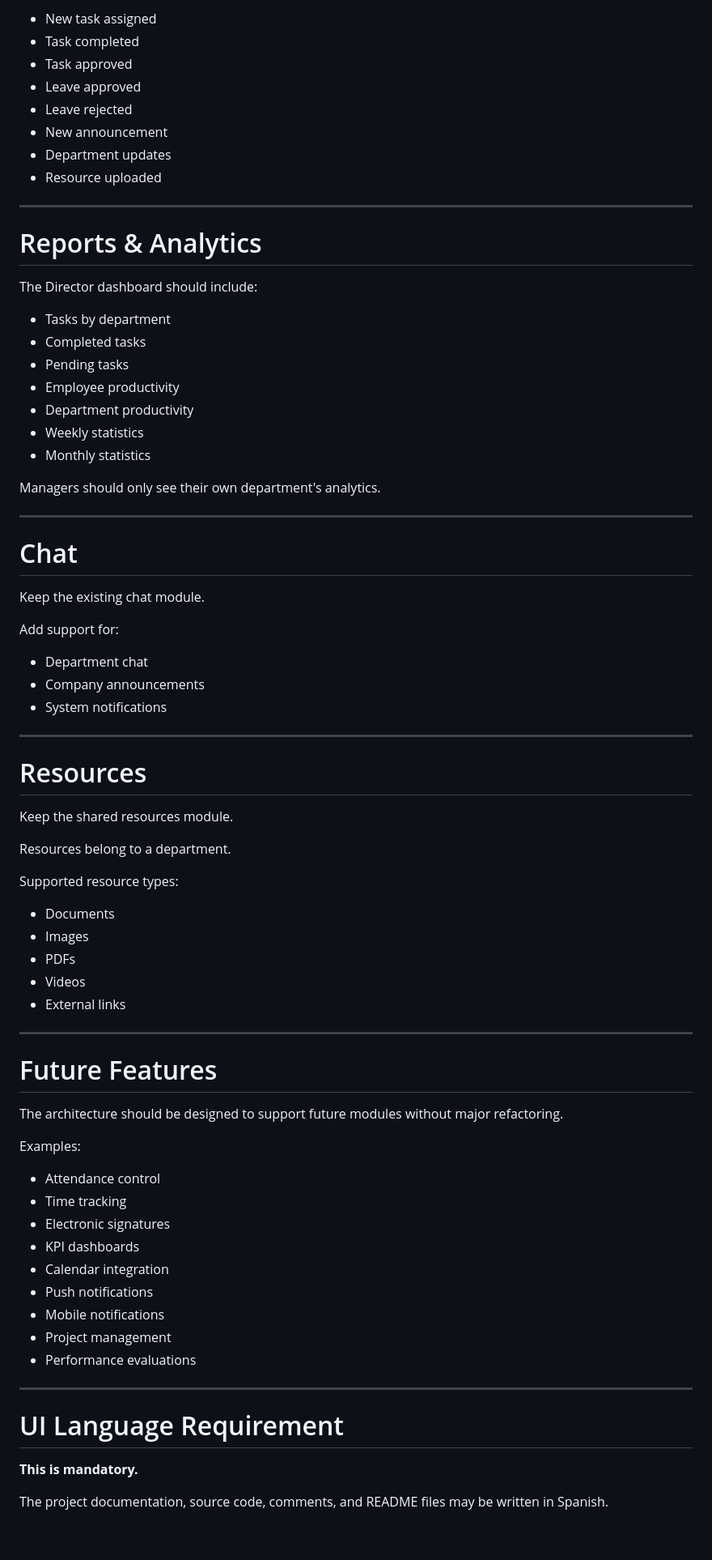
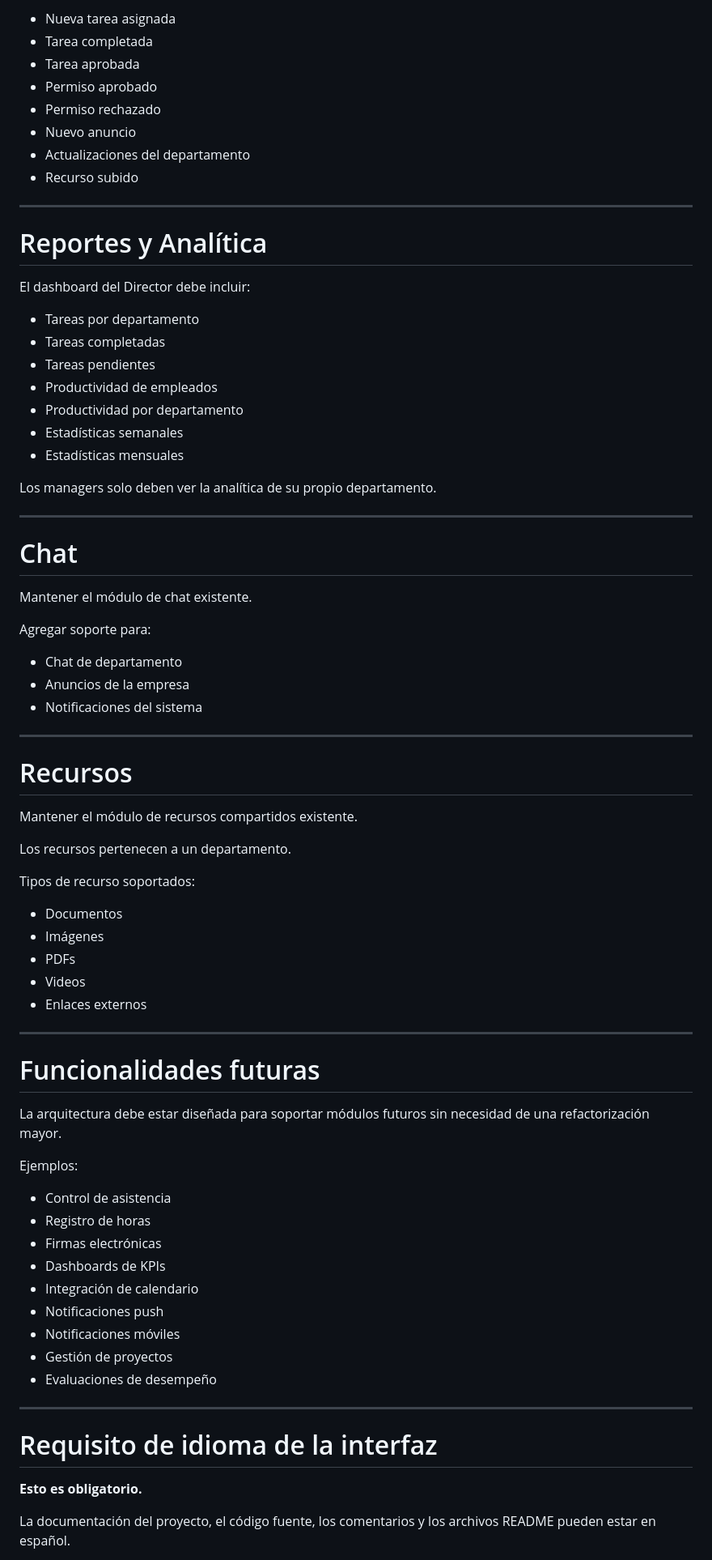
Before and after one commit to jeremyallen18/App-radio, a Markdown page: Actualizacion.md, the part around one of its changes. Shown at 81% size. Drawn GitHub-style; blank space fills up the shorter version.

```diff
--- a/Actualizacion.md
+++ b/Actualizacion.md
@@ -421,80 +421,80 @@ Notifications should support:
 
-- New task assigned
-- Task completed
-- Task approved
-- Leave approved
-- Leave rejected
-- New announcement
-- Department updates
-- Resource uploaded
+- Nueva tarea asignada
+- Tarea completada
+- Tarea aprobada
+- Permiso aprobado
+- Permiso rechazado
+- Nuevo anuncio
+- Actualizaciones del departamento
+- Recurso subido
 
 ---
 
-# Reports & Analytics
+# Reportes y Analítica
 
-The Director dashboard should include:
+El dashboard del Director debe incluir:
 
-- Tasks by department
-- Completed tasks
-- Pending tasks
-- Employee productivity
-- Department productivity
-- Weekly statistics
-- Monthly statistics
+- Tareas por departamento
+- Tareas completadas
+- Tareas pendientes
+- Productividad de empleados
+- Productividad por departamento
+- Estadísticas semanales
+- Estadísticas mensuales
 
-Managers should only see their own department's analytics.
+Los managers solo deben ver la analítica de su propio departamento.
 
 ---
 
 # Chat
 
-Keep the existing chat module.
+Mantener el módulo de chat existente.
 
-Add support for:
+Agregar soporte para:
 
-- Department chat
-- Company announcements
-- System notifications
+- Chat de departamento
+- Anuncios de la empresa
+- Notificaciones del sistema
 
 ---
 
-# Resources
+# Recursos
 
-Keep the shared resources module.
+Mantener el módulo de recursos compartidos existente.
 
-Resources belong to a department.
+Los recursos pertenecen a un departamento.
 
-Supported resource types:
+Tipos de recurso soportados:
 
-- Documents
-- Images
+- Documentos
+- Imágenes
 - PDFs
 - Videos
-- External links
+- Enlaces externos
 
 ---
 
-# Future Features
+# Funcionalidades futuras
 
-The architecture should be designed to support future modules without major refactoring.
+La arquitectura debe estar diseñada para soportar módulos futuros sin necesidad de una refactorización mayor.
 
-Examples:
+Ejemplos:
 
-- Attendance control
-- Time tracking
-- Electronic signatures
-- KPI dashboards
-- Calendar integration
-- Push notifications
-- Mobile notifications
-- Project management
-- Performance evaluations
+- Control de asistencia
+- Registro de horas
+- Firmas electrónicas
+- Dashboards de KPIs
+- Integración de calendario
+- Notificaciones push
+- Notificaciones móviles
+- Gestión de proyectos
+- Evaluaciones de desempeño
 
 ---
 
-# UI Language Requirement
+# Requisito de idioma de la interfaz
 
-**This is mandatory.**
+**Esto es obligatorio.**
 
-The project documentation, source code, comments, and README files may be written in Spanish.
+La documentación del proyecto, el código fuente, los comentarios y los archivos README pueden estar en español.
 
```
Also changed, not shown: other parts of Actualizacion.md (+146 -146 lines).
